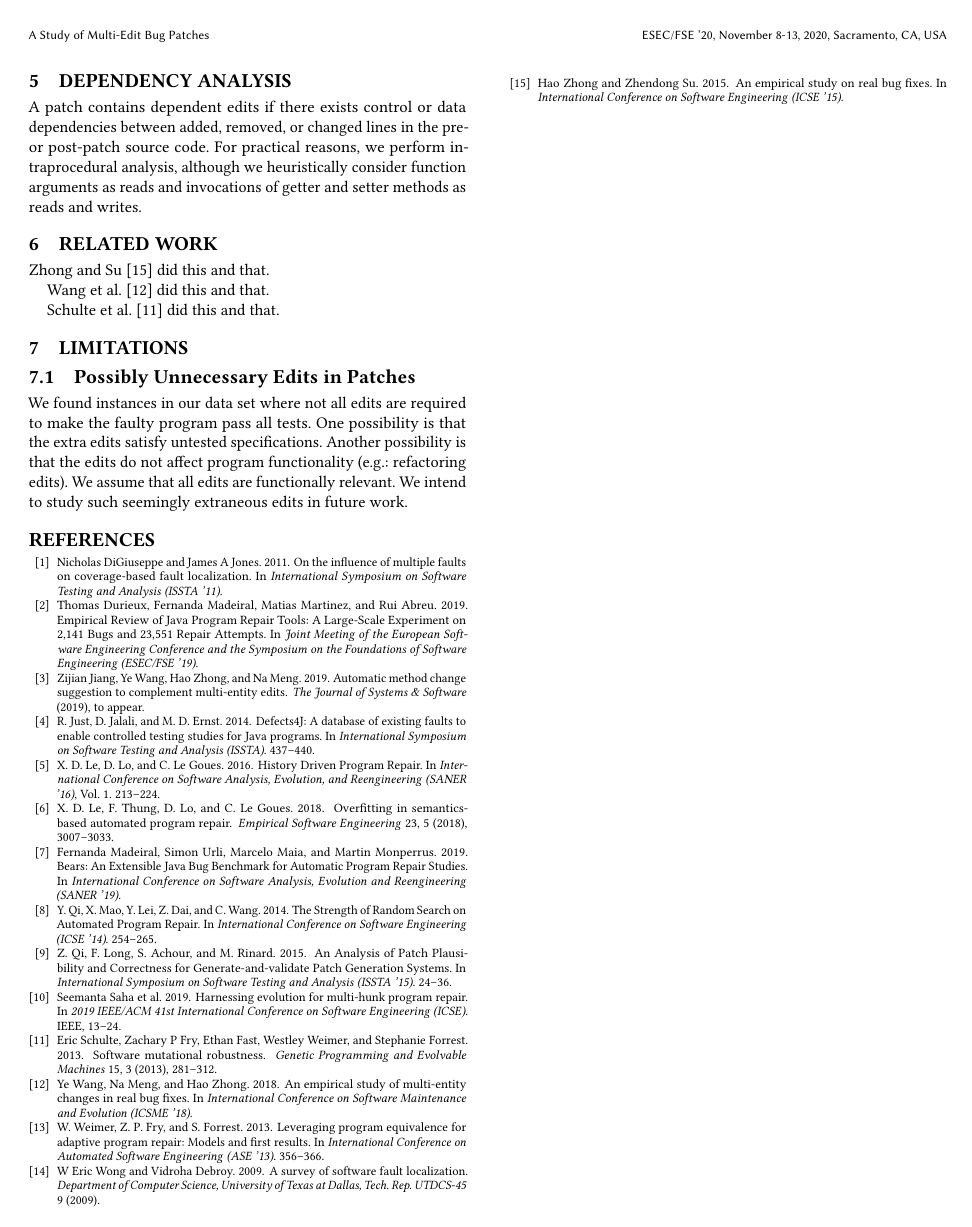
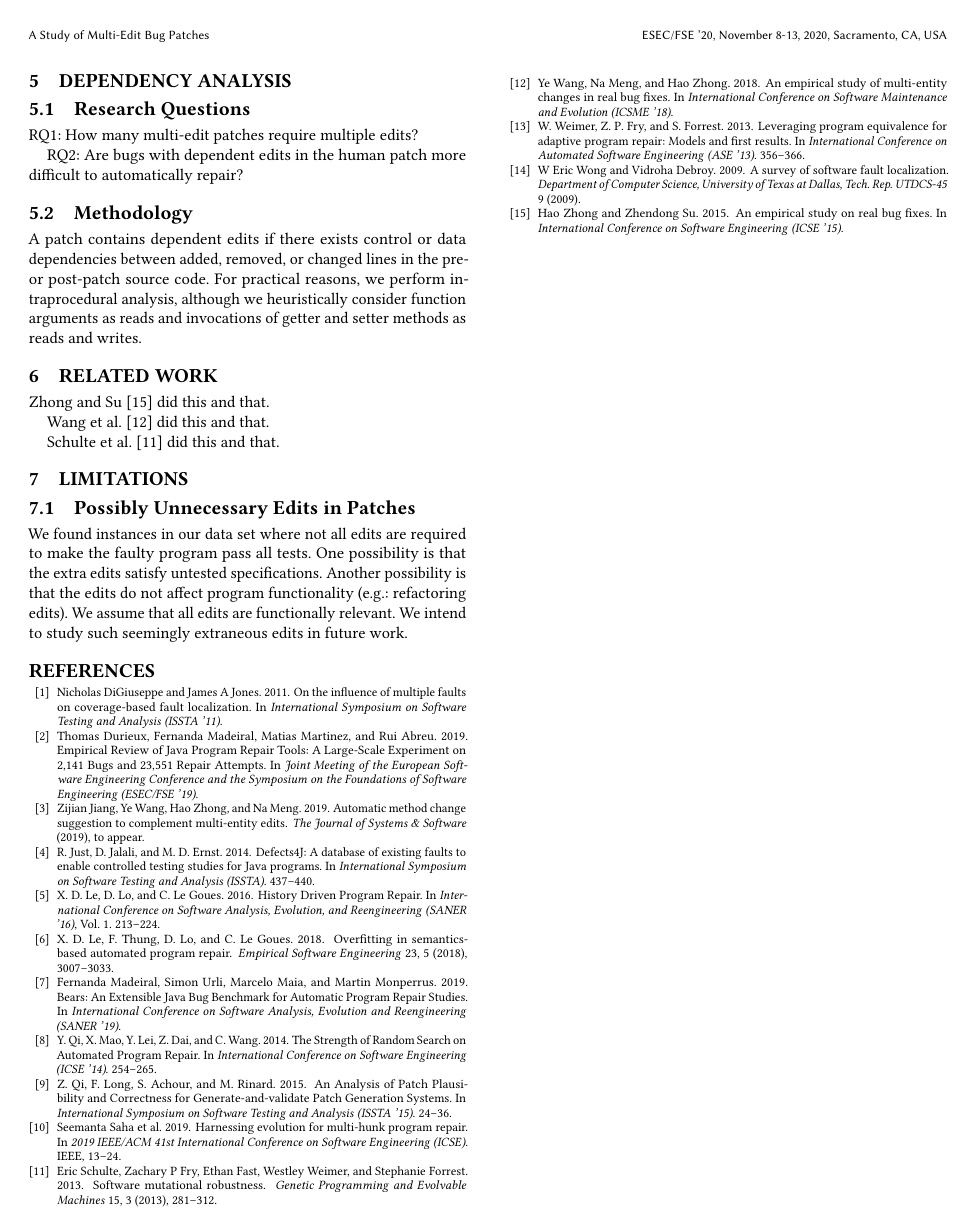
Before and after one commit to squaresLab/MultiEdit_Experiments, a LaTeX paper (paper/fse2020-multi-edit-bugs.tex): page 3 of 3. Compiled offline with pdfLaTeX.

Commit message:
dependency analysis research questions

```diff
--- a/paper/fse2020-multi-edit-bugs.tex
+++ b/paper/fse2020-multi-edit-bugs.tex
@@ -205,12 +205,18 @@ Sicne we're only interested in edits that are necessary for the repair, we proce
 ...(TODO: results of minimized experiment)
 
 \section{Dependency Analysis}
+\subsection{Research Questions}
+RQ1: How many multi-edit patches require multiple edits?
 
+RQ2: Are bugs with dependent edits in the human patch more difficult to automatically repair?
+
+\subsection{Methodology}
 A patch contains dependent edits if there exists control or data dependencies
 between added, removed, or changed lines in the pre- or post-patch
 source code. For practical reasons, we perform intraprocedural analysis,
 although we heuristically consider function arguments as reads
 and invocations of getter and setter methods as reads and writes.
+
 
 \section{Related Work}
 Zhong and Su~\cite{zhong2015} did this and that.
```
